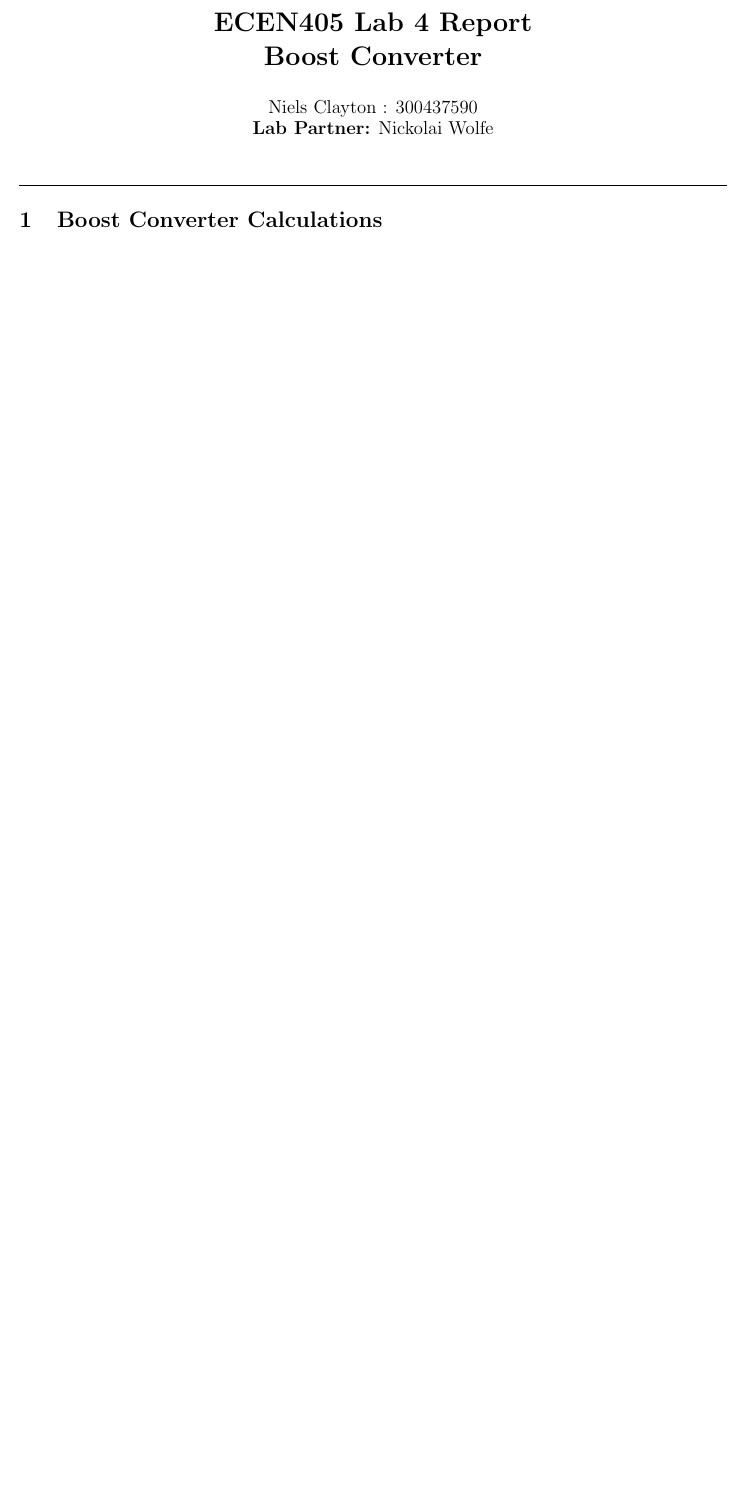
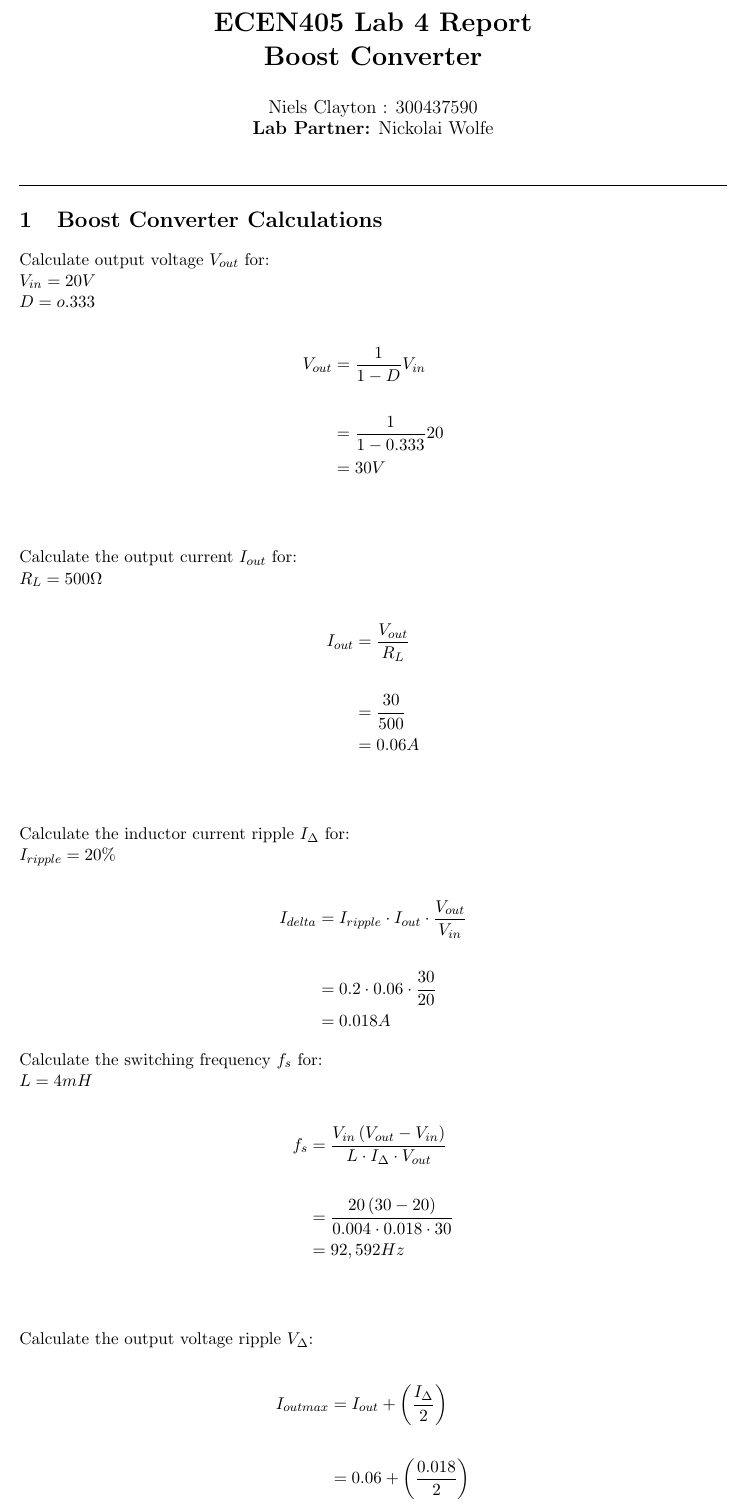
Before and after one commit to Niels-Clayton/Uni-Notes, a LaTeX document (Tri 2/ECEN405/Lab 4/report/Lab 4.tex): part of the page, cut so that both start at the same text, the shorter picture padded with empty space. Compiled offline with pdfLaTeX.

Commit message:
ECEN405 lab report 4

```diff
--- a/Tri 2/ECEN405/Lab 4/report/Lab 4.tex
+++ b/Tri 2/ECEN405/Lab 4/report/Lab 4.tex
@@ -45,3 +45,50 @@
 
 \section{Boost Converter Calculations}
 
+Calculate output voltage $V_{out}$ for:\\
+$V_{in} = 20V$\\
+$D = o.333$
+
+\begin{align*}
+  V_{out}&=\frac{1}{1-D}V_{in}\\\\
+  &=\frac{1}{1-0.333}20\\
+  &= 30V\\\\
+\end{align*}
+
+Calculate the output current $I_{out}$ for:\\
+$R_L=500\Omega$
+
+\begin{align*}
+  I_{out}&=\frac{V_{out}}{R_{L}}\\\\
+  &=\frac{30}{500}\\
+  &= 0.06A\\\\
+\end{align*}
+
+Calculate the inductor current ripple $I_{\Delta}$ for:\\
+$I_{ripple} = 20\%$
+
+\begin{align*}
+  I_{delta}&=I_{ripple}\cdot I_{out}\cdot\frac{V_{out}}{V_{in}}\\\\
+  &=0.2\cdot 0.06\cdot\frac{30}{20}\\
+  &= 0.018A
+\end{align*}
+
+Calculate the switching frequency $f_s$ for:\\
+$L =4mH$
+
+\begin{align*}
+  f_{s}&=\frac{V_{in}\left(V_{out}-V_{in}\right)}{L\cdot I_{\Delta}\cdot V_{out}}\\\\
+  &=\frac{20\left(30-20\right)}{0.004\cdot 0.018\cdot 30}\\
+  &= 92,592Hz\\\\
+\end{align*}
+
+Calculate the output voltage ripple $V_{\Delta}$:
+
+\begin{align*}
+  I_{outmax}&=I_{out}+\left(\frac{I_{\Delta}}{2}\right)\\\\
+  &=0.06+\left(\frac{0.018}{2}\right)\\
+  &=0.069\\\\
+  V_{\Delta} &= \frac{I_{outmax}\cdot D}{f_{s}\cdot C}\\\\
+  &= \frac{0.069\cdot 0.333}{92592\cdot 100\mu}\\
+  &=0.002484
+\end{align*}
```
Also changed, not shown: Tri 2/ECEN405/Lab 4/report/Lab 4.pdf, Tri 2/ECEN405/Lab 4/report/Lab 4.tex (19 more changed lines).
